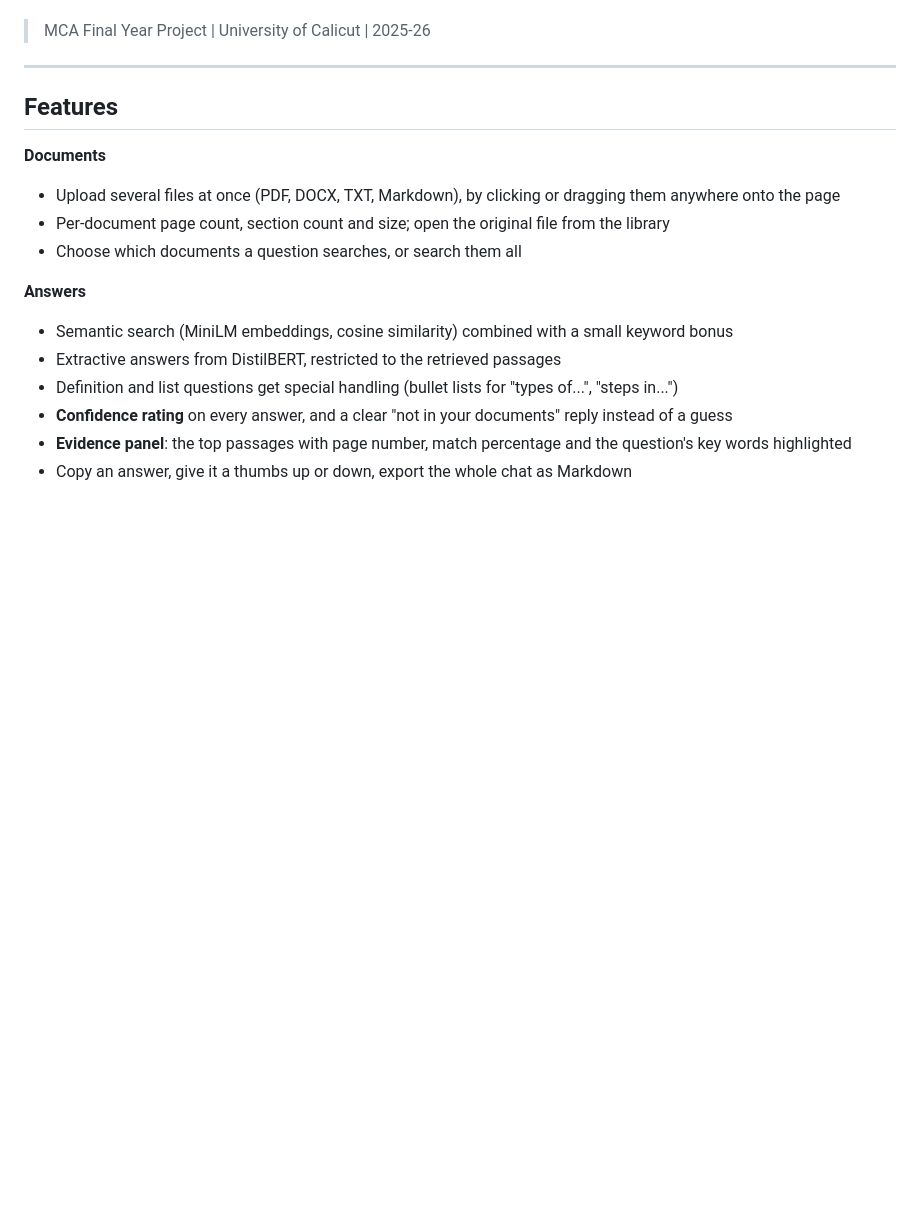
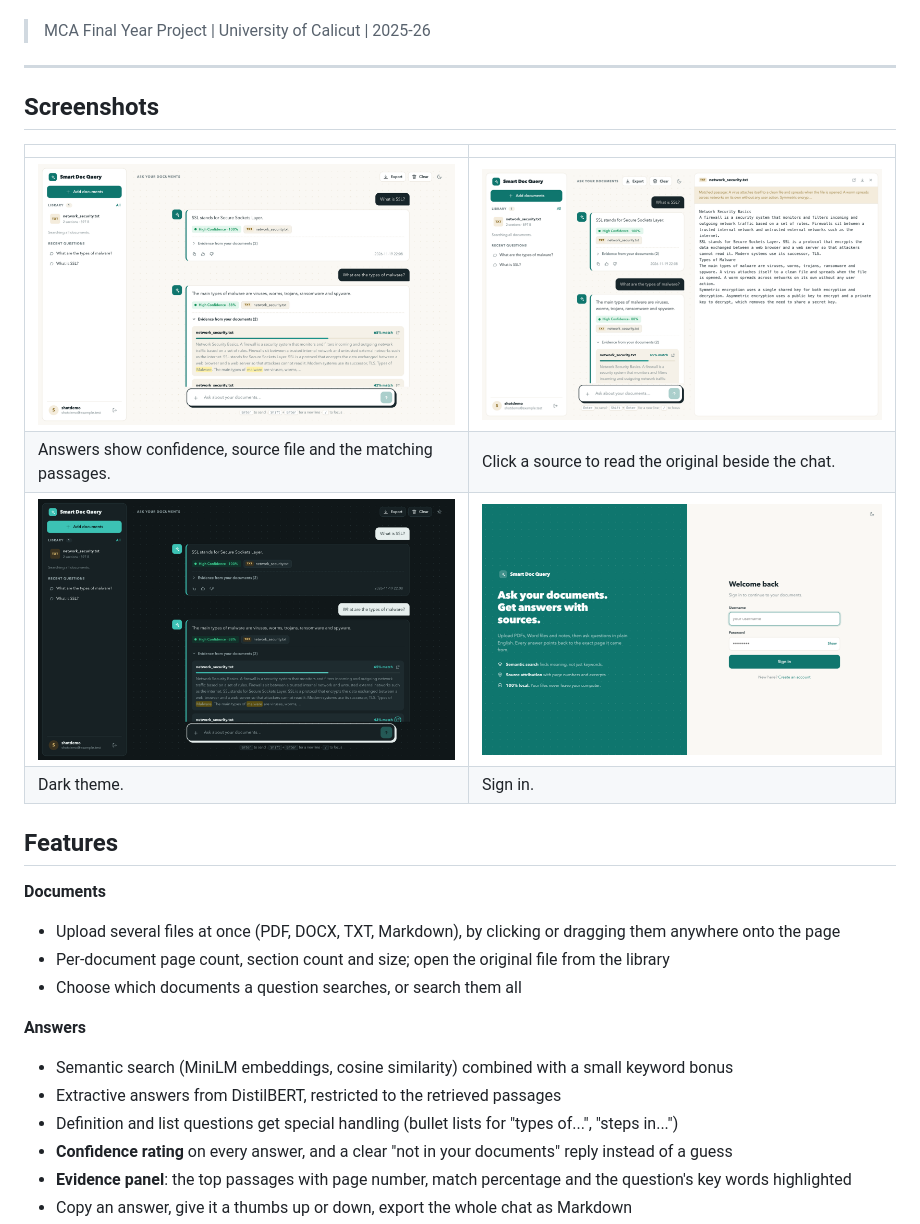
Before and after one commit to hibamkm/Smart-Document-Query-System, a Markdown page: README.md, the part around the change. Rendered like a GitHub page; pictures changed too: docs/screenshots/chat-answer.png, docs/screenshots/dark-mode.png (added), docs/screenshots/document-viewer.png (added); blank space fills up the shorter version.

Commit message:
Update README screenshots for the new design
Co-Authored-By: Claude Sonnet 5.5 <noreply@anthropic.com>

```diff
--- a/README.md
+++ b/README.md
@@ -20,6 +20,15 @@ leaving your computer.
 > MCA Final Year Project | University of Calicut | 2025-26
 
 ---
+
+## Screenshots
+
+| | |
+|---|---|
+| ![Answer with evidence](docs/screenshots/chat-answer.png) | ![Document viewer panel](docs/screenshots/document-viewer.png) |
+| Answers show confidence, source file and the matching passages. | Click a source to read the original beside the chat. |
+| ![Dark mode](docs/screenshots/dark-mode.png) | ![Sign in](docs/screenshots/login.png) |
+| Dark theme. | Sign in. |
 
 ## Features
 
```
Also changed, not shown: docs/screenshots/empty-state.png, docs/screenshots/register.png.
